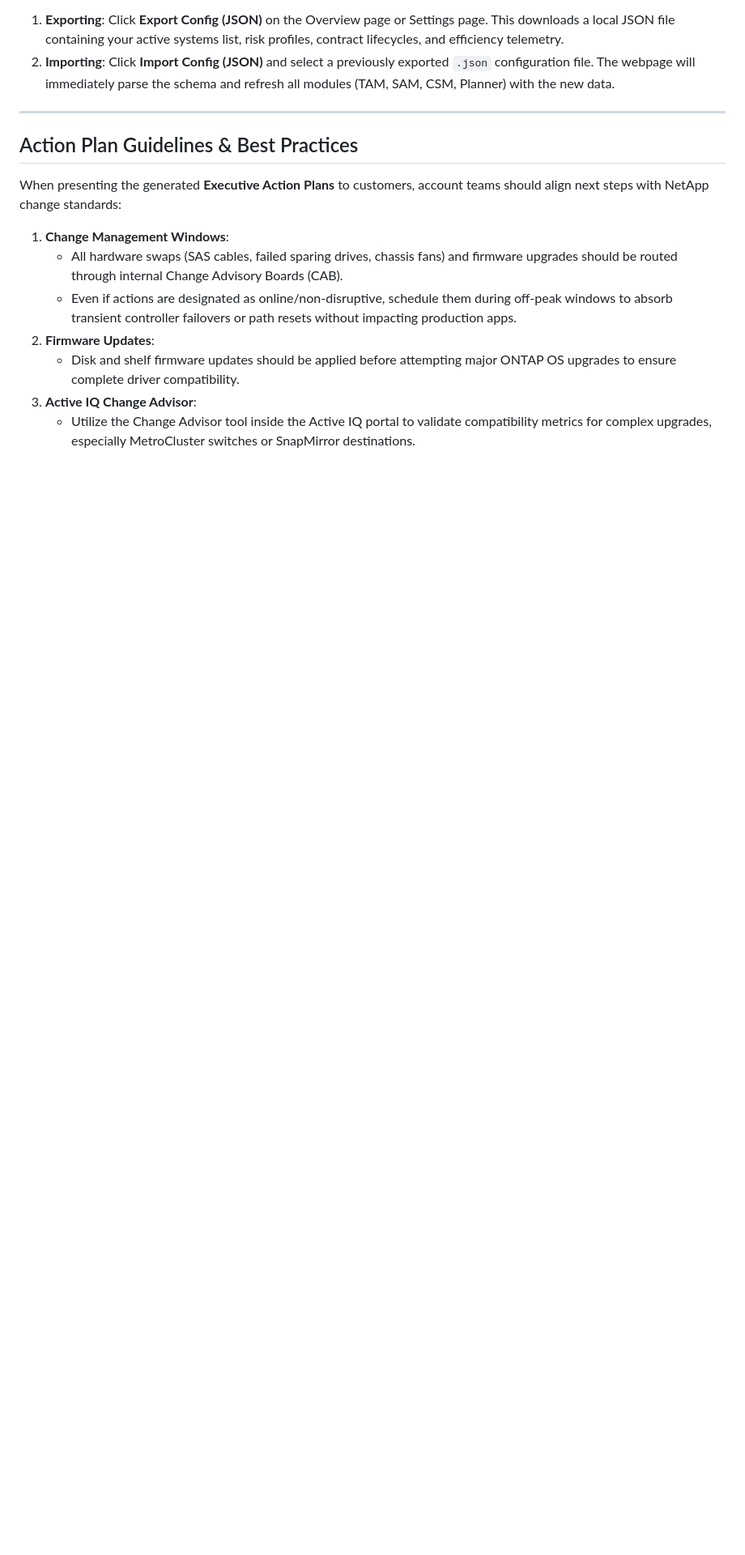
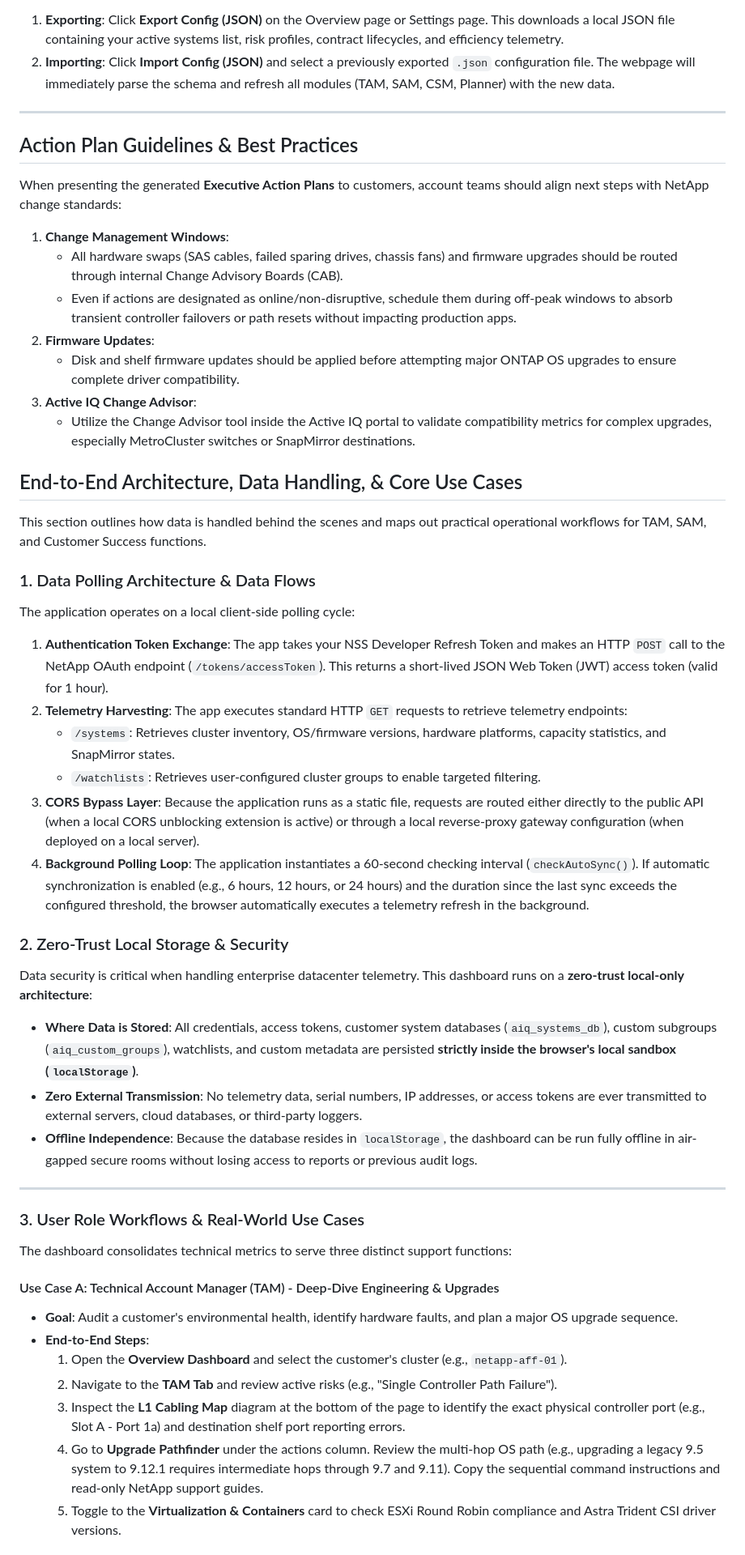
Before and after one commit to ebeauzec/AIQscraper, a Markdown page: README.md, the part around one of its changes. Shown at 81% size. GitHub-like rendering; blank space fills up the shorter version.

Commit message:
Expand README with data polling flow, localStorage architecture, and role-based TAM/SAM/CSM workflows

```diff
--- a/README.md
+++ b/README.md
@@ -106,3 +106,39 @@ When presenting the generated **Executive Action Plans** to customers, account t
 3.  **Active IQ Change Advisor**:
     *   Utilize the Change Advisor tool inside the Active IQ portal to validate compatibility metrics for complex upgrades, especially MetroCluster switches or SnapMirror destinations.
 
+## End-to-End Architecture, Data Handling, & Core Use Cases
+
+This section outlines how data is handled behind the scenes and maps out practical operational workflows for TAM, SAM, and Customer Success functions.
+
+### 1. Data Polling Architecture & Data Flows
+
+The application operates on a local client-side polling cycle:
+1. **Authentication Token Exchange**: The app takes your NSS Developer Refresh Token and makes an HTTP `POST` call to the NetApp OAuth endpoint (`/tokens/accessToken`). This returns a short-lived JSON Web Token (JWT) access token (valid for 1 hour).
+2. **Telemetry Harvesting**: The app executes standard HTTP `GET` requests to retrieve telemetry endpoints:
+   * `/systems`: Retrieves cluster inventory, OS/firmware versions, hardware platforms, capacity statistics, and SnapMirror states.
+   * `/watchlists`: Retrieves user-configured cluster groups to enable targeted filtering.
+3. **CORS Bypass Layer**: Because the application runs as a static file, requests are routed either directly to the public API (when a local CORS unblocking extension is active) or through a local reverse-proxy gateway configuration (when deployed on a local server).
+4. **Background Polling Loop**: The application instantiates a 60-second checking interval (`checkAutoSync()`). If automatic synchronization is enabled (e.g., 6 hours, 12 hours, or 24 hours) and the duration since the last sync exceeds the configured threshold, the browser automatically executes a telemetry refresh in the background.
+
+### 2. Zero-Trust Local Storage & Security
+
+Data security is critical when handling enterprise datacenter telemetry. This dashboard runs on a **zero-trust local-only architecture**:
+* **Where Data is Stored**: All credentials, access tokens, customer system databases (`aiq_systems_db`), custom subgroups (`aiq_custom_groups`), watchlists, and custom metadata are persisted **strictly inside the browser's local sandbox (`localStorage`)**.
+* **Zero External Transmission**: No telemetry data, serial numbers, IP addresses, or access tokens are ever transmitted to external servers, cloud databases, or third-party loggers.
+* **Offline Independence**: Because the database resides in `localStorage`, the dashboard can be run fully offline in air-gapped secure rooms without losing access to reports or previous audit logs.
+
+---
+
+### 3. User Role Workflows & Real-World Use Cases
+
+The dashboard consolidates technical metrics to serve three distinct support functions:
+
+#### Use Case A: Technical Account Manager (TAM) - Deep-Dive Engineering & Upgrades
+* **Goal**: Audit a customer's environmental health, identify hardware faults, and plan a major OS upgrade sequence.
+* **End-to-End Steps**:
+  1. Open the **Overview Dashboard** and select the customer's cluster (e.g., `netapp-aff-01`).
+  2. Navigate to the **TAM Tab** and review active risks (e.g., "Single Controller Path Failure").
+  3. Inspect the **L1 Cabling Map** diagram at the bottom of the page to identify the exact physical controller port (e.g., Slot A - Port 1a) and destination shelf port reporting errors.
+  4. Go to **Upgrade Pathfinder** under the actions column. Review the multi-hop OS path (e.g., upgrading a legacy 9.5 system to 9.12.1 requires intermediate hops through 9.7 and 9.11). Copy the sequential command instructions and read-only NetApp support guides.
+  5. Toggle to the **Virtualization & Containers** card to check ESXi Round Robin compliance and Astra Trident CSI driver versions.
+
```
Also changed, not shown: other parts of README.md (+19 -0 lines).
